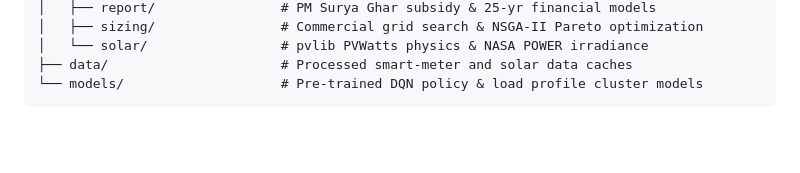
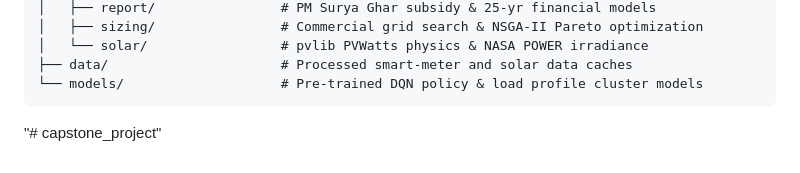
Before and after one commit to basavadarshanm/capstone_project, a Markdown page: README.md, the part around the change. Drawn GitHub-style; blank space fills up the shorter version.

````diff
--- a/README.md
+++ b/README.md
@@ -88,3 +88,4 @@ IEMS_CC/
 ├── data/                      # Processed smart-meter and solar data caches
 └── models/                    # Pre-trained DQN policy & load profile cluster models
 ```
+"# capstone_project"
````
